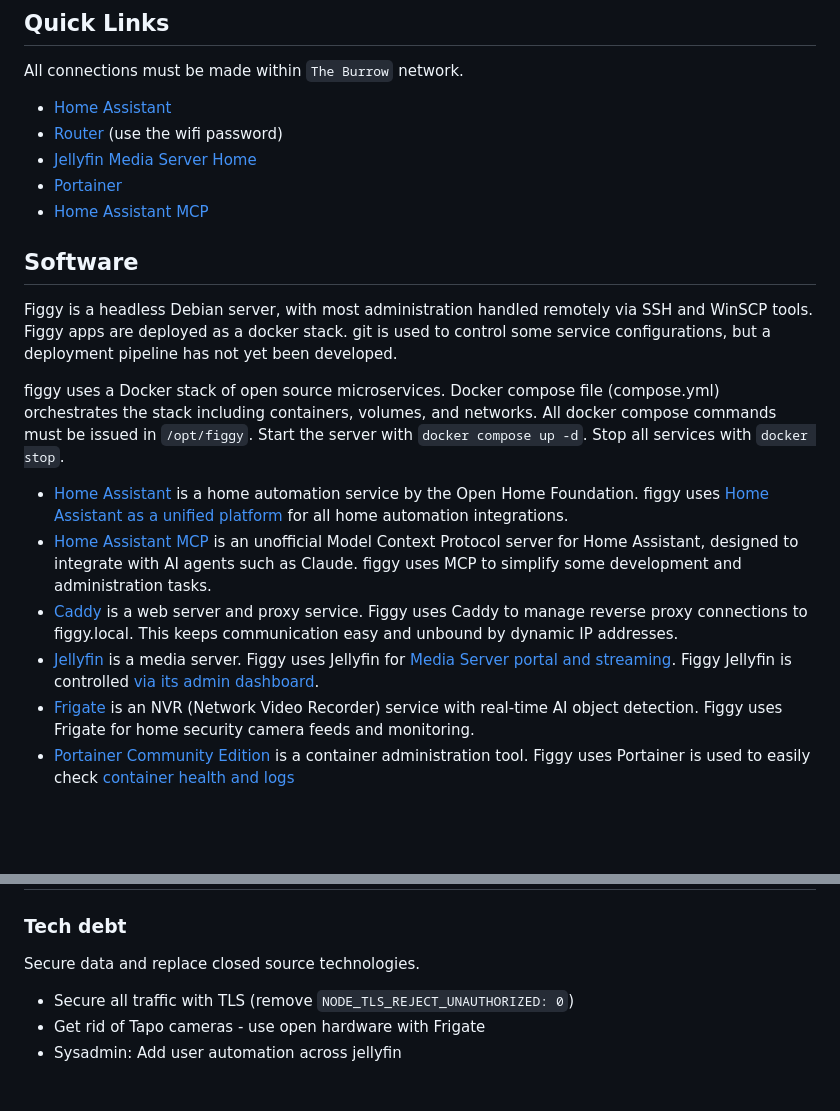
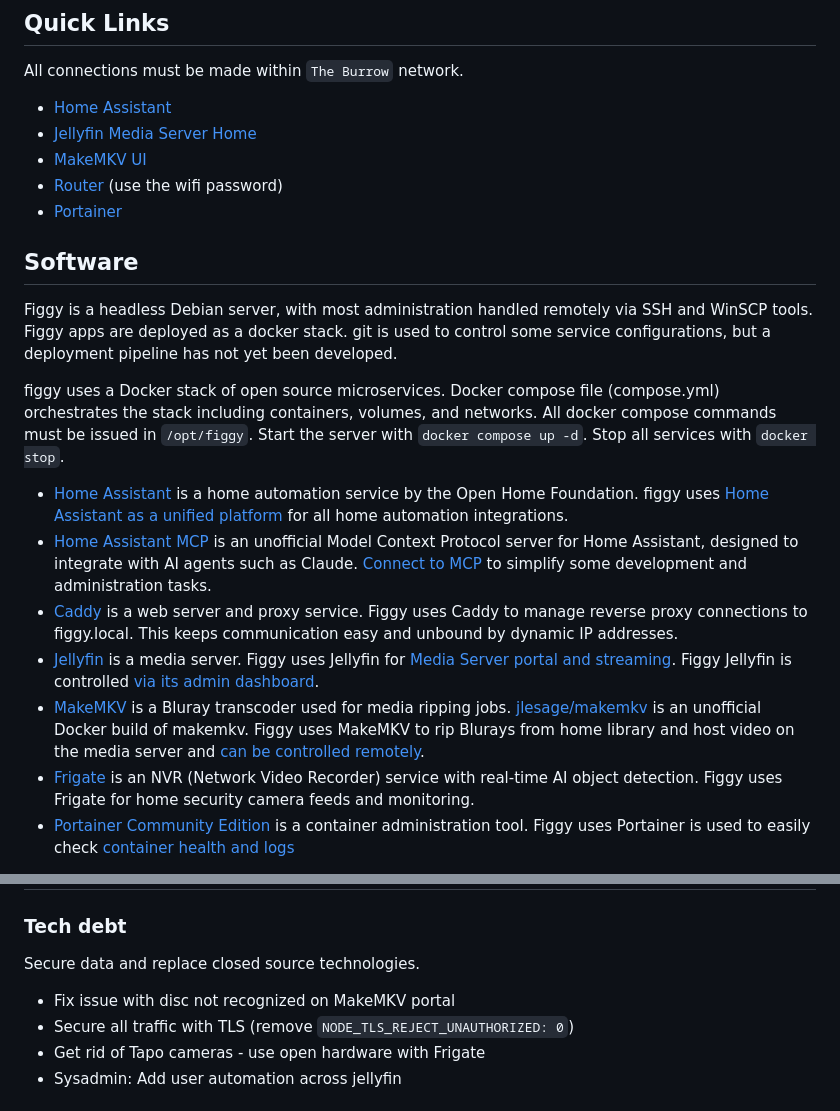
Before and after one commit to BurritoFamine/figgy, a Markdown page: README.md, 2 parts joined by grey strips. GitHub-like rendering; blank space fills up the shorter version.

```diff
--- a/README.md
+++ b/README.md
@@ -13,10 +13,10 @@ Figgy is a home automation and LAN administration project. Join figgy.local toda
 All connections must be made within `The Burrow` network.
 
 - [Home Assistant](http://figgy.local:8123)
+- [Jellyfin Media Server Home](http://figgy.local:8096/web/)
+- [MakeMKV UI](http://figgy.local:5800/)
 - [Router](http://192.168.0.1/) (use the wifi password)
-- [Jellyfin Media Server Home](http://figgy.local:8096/web/)
 - [Portainer](https://figgy.local:9443/#!/3/docker/containers)
-- [Home Assistant MCP](https://figgy.local/mcp)
 
 ## Software
 
@@ -25,9 +25,10 @@ Figgy is a headless Debian server, with most administration handled remotely via
 figgy uses a Docker stack of open source microservices. Docker compose file (compose.yml) orchestrates the stack including containers, volumes, and networks. All docker compose commands must be issued in `/opt/figgy`. Start the server with `docker compose up -d`. Stop all services with `docker stop`.
 
 - [Home Assistant](https://www.home-assistant.io/) is a home automation service by the Open Home Foundation. figgy uses [Home Assistant as a unified platform](http://figgy.local:8123) for all home automation integrations.
-- [Home Assistant MCP](https://github.com/homeassistant-ai/ha-mcp) is an unofficial Model Context Protocol server for Home Assistant, designed to integrate with AI agents such as Claude. figgy uses MCP to simplify some development and administration tasks.
+- [Home Assistant MCP](https://github.com/homeassistant-ai/ha-mcp) is an unofficial Model Context Protocol server for Home Assistant, designed to integrate with AI agents such as Claude. [Connect to MCP](https://figgy.local/mcp) to simplify some development and administration tasks.
 - [Caddy](https://caddyserver.com/) is a web server and proxy service. Figgy uses Caddy to manage reverse proxy connections to figgy.local. This keeps communication easy and unbound by dynamic IP addresses.
 - [Jellyfin](https://jellyfin.org/) is a media server. Figgy uses Jellyfin for [Media Server portal and streaming](http://figgy.local:8096/web/). Figgy Jellyfin is controlled [via its admin dashboard](http://figgy.local:8096/web/#/dashboard).
+- [MakeMKV](https://www.makemkv.com/) is a Bluray transcoder used for media ripping jobs. [jlesage/makemkv](https://hub.docker.com/r/jlesage/makemkv) is an unofficial Docker build of makemkv. Figgy uses MakeMKV to rip Blurays from home library and host video on the media server and [can be controlled remotely](http://figgy.local:5800/).
 - [Frigate](https://frigate.video/) is an NVR (Network Video Recorder) service with real-time AI object detection. Figgy uses Frigate for home security camera feeds and monitoring.
 - [Portainer Community Edition](https://docs.portainer.io/start/install-ce) is a container administration tool. Figgy uses Portainer is used to easily check [container health and logs](https://figgy.local:9443/#!/3/docker/containers)
 
@@ -56,6 +57,7 @@ figgy uses a Docker stack of open source microservices. Docker compose file (com
 
 Secure data and replace closed source technologies.
 
+- Fix issue with disc not recognized on MakeMKV portal
 - Secure all traffic with TLS (remove `NODE_TLS_REJECT_UNAUTHORIZED: 0`)
 - Get rid of Tapo cameras - use open hardware with Frigate
 - Sysadmin: Add user automation across jellyfin
```
